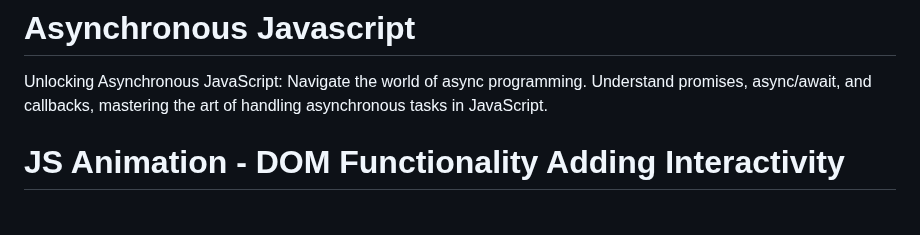
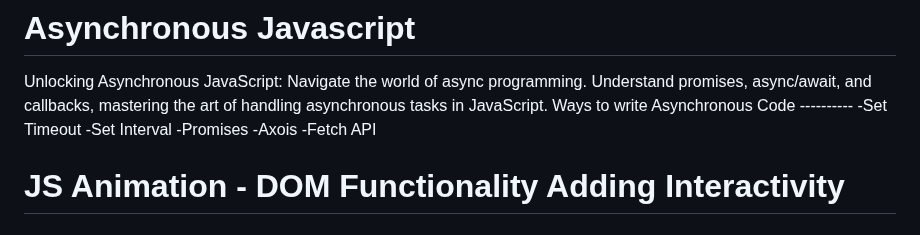
Before and after one commit to AbhishekShrivastav73/Front-End-Domination-With-Sheryians-Coding-Schools-, a Markdown page: README.md, the part around the change. Drawn GitHub-style.

```diff
--- a/README.md
+++ b/README.md
@@ -237,6 +237,12 @@ btn.dispatchEvent(evt)
 # Asynchronous Javascript
 
 Unlocking Asynchronous JavaScript: Navigate the world of async programming. Understand promises, async/await, and callbacks, mastering the art of handling asynchronous tasks in JavaScript.
+Ways to write Asynchronous Code ----------
+     -Set Timeout
+     -Set Interval
+     -Promises
+     -Axois
+     -Fetch API
 
 # JS Animation - DOM Functionality Adding Interactivity
 
```
